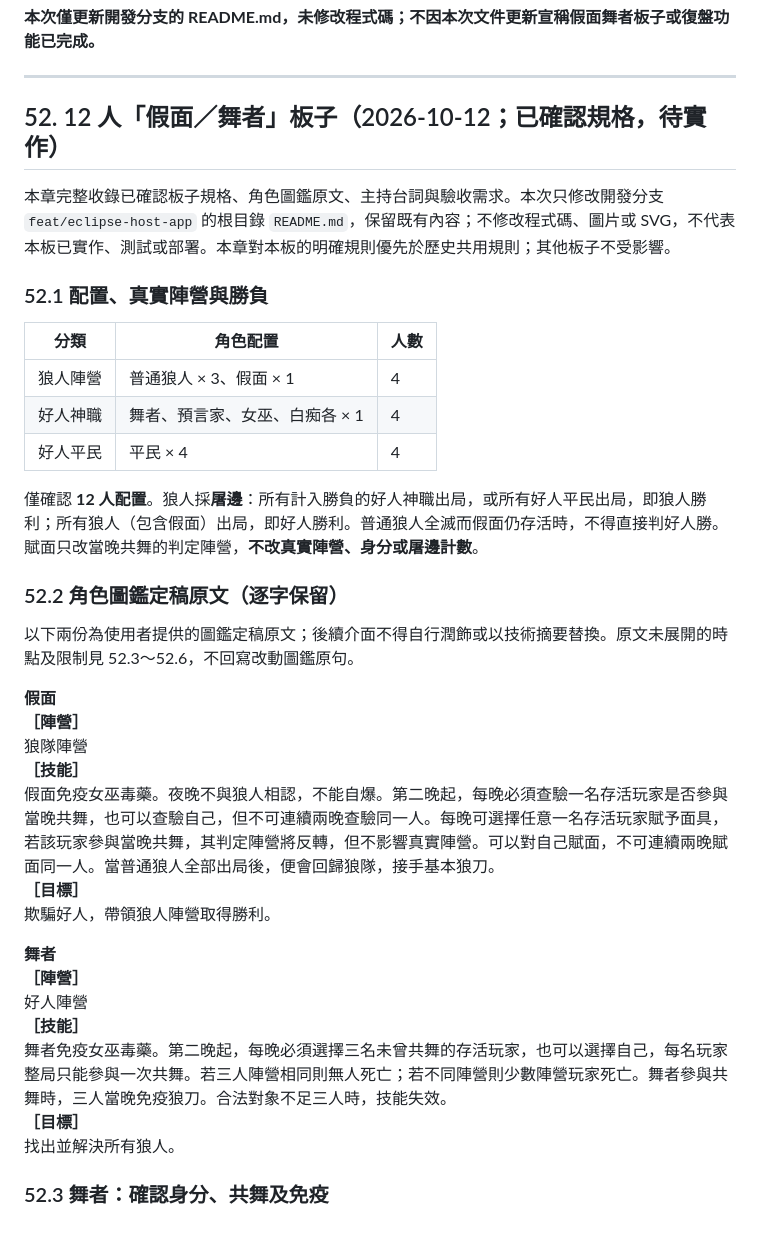
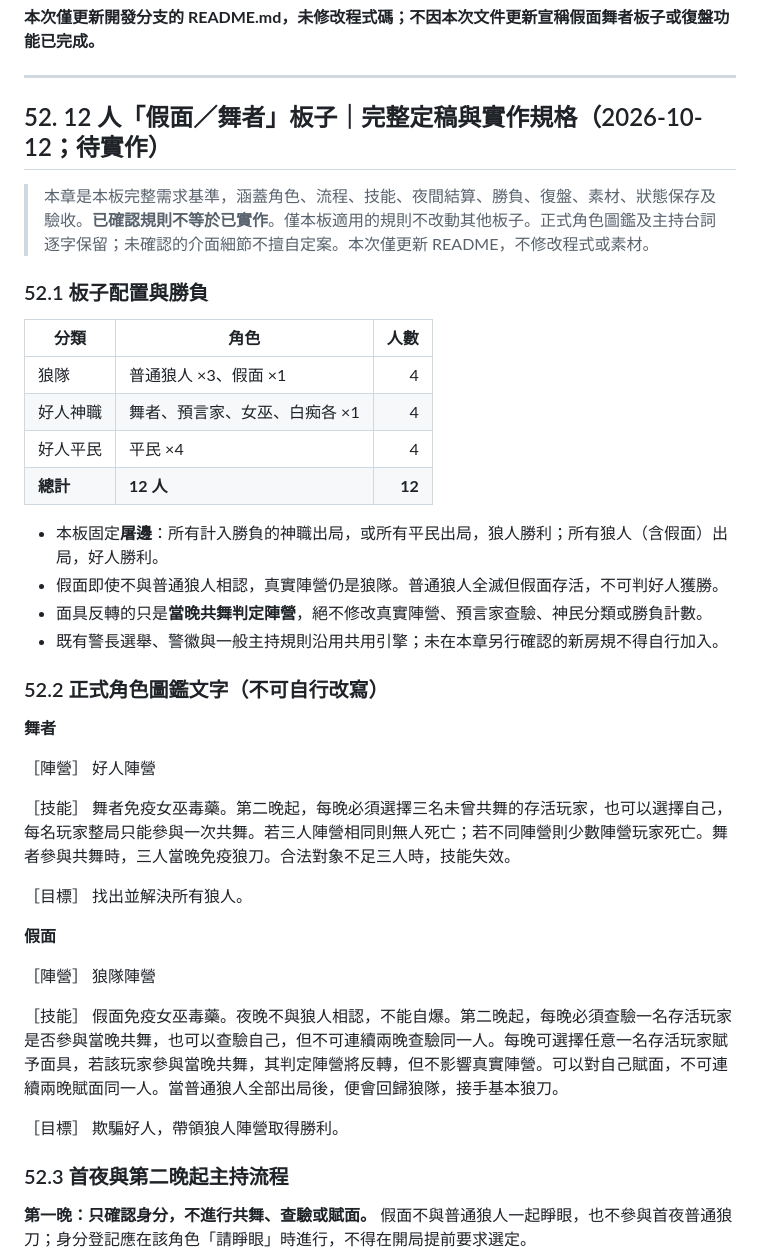
Before and after one commit to jia0796/walf, a Markdown page: README.md, the part around one of its changes. Drawn GitHub-style; blank space fills up the shorter version.

```diff
--- a/README.md
+++ b/README.md
@@ -1042,39 +1042,49 @@ npm test
 
 ---
 
-## 52. 12 人「假面／舞者」板子（2026-10-12；已確認規格，待實作）
+## 52. 12 人「假面／舞者」板子｜完整定稿與實作規格（2026-10-12；待實作）
 
-本章完整收錄已確認板子規格、角色圖鑑原文、主持台詞與驗收需求。本次只修改開發分支 `feat/eclipse-host-app` 的根目錄 `README.md`，保留既有內容；不修改程式碼、圖片或 SVG，不代表本板已實作、測試或部署。本章對本板的明確規則優先於歷史共用規則；其他板子不受影響。
+> 本章是本板完整需求基準，涵蓋角色、流程、技能、夜間結算、勝負、復盤、素材、狀態保存及驗收。**已確認規則不等於已實作**。僅本板適用的規則不改動其他板子。正式角色圖鑑及主持台詞逐字保留；未確認的介面細節不擅自定案。本次僅更新 README，不修改程式或素材。
 
-### 52.1 配置、真實陣營與勝負
+### 52.1 板子配置與勝負
 
-| 分類 | 角色配置 | 人數 |
-|---|---|---|
-| 狼人陣營 | 普通狼人 × 3、假面 × 1 | 4 |
-| 好人神職 | 舞者、預言家、女巫、白痴各 × 1 | 4 |
-| 好人平民 | 平民 × 4 | 4 |
+| 分類 | 角色 | 人數 |
+|---|---|---:|
+| 狼隊 | 普通狼人 ×3、假面 ×1 | 4 |
+| 好人神職 | 舞者、預言家、女巫、白痴各 ×1 | 4 |
+| 好人平民 | 平民 ×4 | 4 |
+| **總計** | **12 人** | **12** |
 
-僅確認 **12 人配置**。狼人採**屠邊**：所有計入勝負的好人神職出局，或所有好人平民出局，即狼人勝利；所有狼人（包含假面）出局，即好人勝利。普通狼人全滅而假面仍存活時，不得直接判好人勝。賦面只改當晚共舞的判定陣營，**不改真實陣營、身分或屠邊計數**。
+- 本板固定**屠邊**：所有計入勝負的神職出局，或所有平民出局，狼人勝利；所有狼人（含假面）出局，好人勝利。
+- 假面即使不與普通狼人相認，真實陣營仍是狼隊。普通狼人全滅但假面存活，不可判好人獲勝。
+- 面具反轉的只是**當晚共舞判定陣營**，絕不修改真實陣營、預言家查驗、神民分類或勝負計數。
+- 既有警長選舉、警徽與一般主持規則沿用共用引擎；未在本章另行確認的新房規不得自行加入。
 
-### 52.2 角色圖鑑定稿原文（逐字保留）
+### 52.2 正式角色圖鑑文字（不可自行改寫）
 
-以下兩份為使用者提供的圖鑑定稿原文；後續介面不得自行潤飾或以技術摘要替換。原文未展開的時點及限制見 52.3～52.6，不回寫改動圖鑑原句。
+**舞者**
+
+［陣營］
+好人陣營
+
+［技能］
+舞者免疫女巫毒藥。第二晚起，每晚必須選擇三名未曾共舞的存活玩家，也可以選擇自己，每名玩家整局只能參與一次共舞。若三人陣營相同則無人死亡；若不同陣營則少數陣營玩家死亡。舞者參與共舞時，三人當晚免疫狼刀。合法對象不足三人時，技能失效。
+
+［目標］
+找出並解決所有狼人。
 
 **假面**
-**［陣營］**
+
+［陣營］
 狼隊陣營
-**［技能］**
+
+［技能］
 假面免疫女巫毒藥。夜晚不與狼人相認，不能自爆。第二晚起，每晚必須查驗一名存活玩家是否參與當晚共舞，也可以查驗自己，但不可連續兩晚查驗同一人。每晚可選擇任意一名存活玩家賦予面具，若該玩家參與當晚共舞，其判定陣營將反轉，但不影響真實陣營。可以對自己賦面，不可連續兩晚賦面同一人。當普通狼人全部出局後，便會回歸狼隊，接手基本狼刀。
-**［目標］**
+
+［目標］
 欺騙好人，帶領狼人陣營取得勝利。
 
-**舞者**
-**［陣營］**
-好人陣營
-**［技能］**
-舞者免疫女巫毒藥。第二晚起，每晚必須選擇三名未曾共舞的存活玩家，也可以選擇自己，每名玩家整局只能參與一次共舞。若三人陣營相同則無人死亡；若不同陣營則少數陣營玩家死亡。舞者參與共舞時，三人當晚免疫狼刀。合法對象不足三人時，技能失效。
-**［目標］**
-找出並解決所有狼人。
+### 52.3 首夜與第二晚起主持流程
 
-### 52.3 舞者：確認身分、共舞及免疫
+**第一晚：只確認身分，不進行共舞、查驗或賦面。** 假面不與普通狼人一起睜眼，也不參與首夜普通狼刀；身分登記應在該角色「請睜眼」時進行，不得在開局提前要求選定。
 
```
Also changed, not shown: other parts of README.md (+122 -70 lines).
